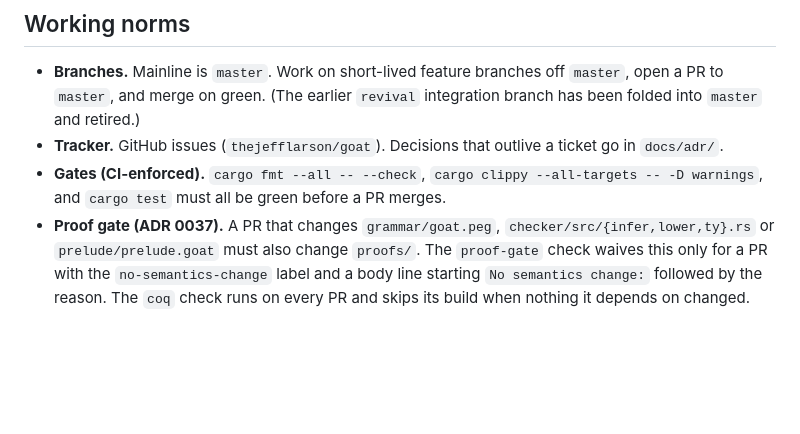
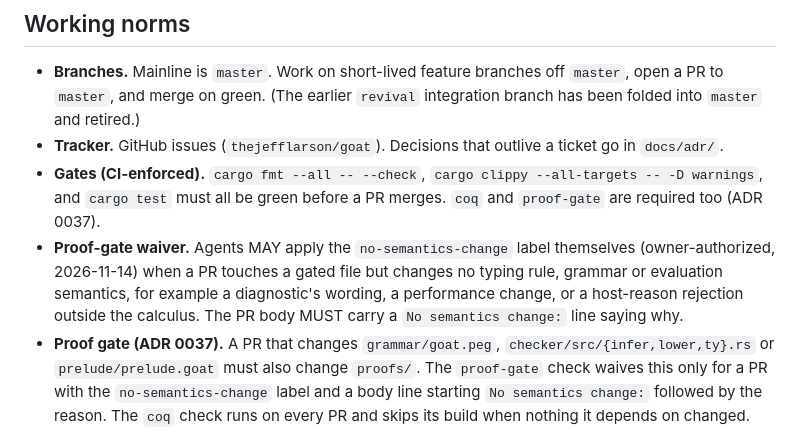
Before and after one commit to thejefflarson/goat, a Markdown page: CLAUDE.md, the part around the change. GitHub-like rendering; blank space fills up the shorter version.

Commit message:
Record that agents may apply the proof-gate waiver label
Co-Authored-By: Claude Opus 5.5 <noreply@anthropic.com>
Claude-Session: https://claude.ai/code/session_0148x9yQEEE4xD5pXmThFMBt

```diff
--- a/CLAUDE.md
+++ b/CLAUDE.md
@@ -26,7 +26,12 @@ wrong state unrepresentable *before* you reach for a comment.
   ticket go in `docs/adr/`.
 - **Gates (CI-enforced).** `cargo fmt --all -- --check`,
   `cargo clippy --all-targets -- -D warnings`, and `cargo test` must all be
-  green before a PR merges.
+  green before a PR merges. `coq` and `proof-gate` are required too (ADR 0037).
+- **Proof-gate waiver.** Agents MAY apply the `no-semantics-change` label
+  themselves (owner-authorized, 2026-11-14) when a PR touches a gated file but
+  changes no typing rule, grammar or evaluation semantics, for example a
+  diagnostic's wording, a performance change, or a host-reason rejection outside
+  the calculus. The PR body MUST carry a `No semantics change:` line saying why.
 - **Proof gate (ADR 0037).** A PR that changes `grammar/goat.peg`,
   `checker/src/{infer,lower,ty}.rs` or `prelude/prelude.goat` must also change
   `proofs/`. The `proof-gate` check waives this only for a PR with the
```
